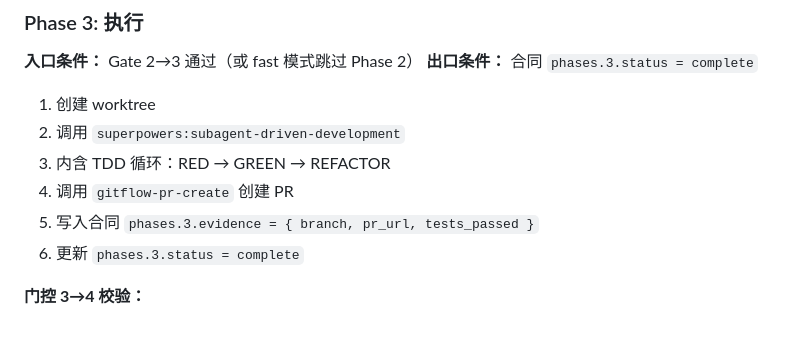
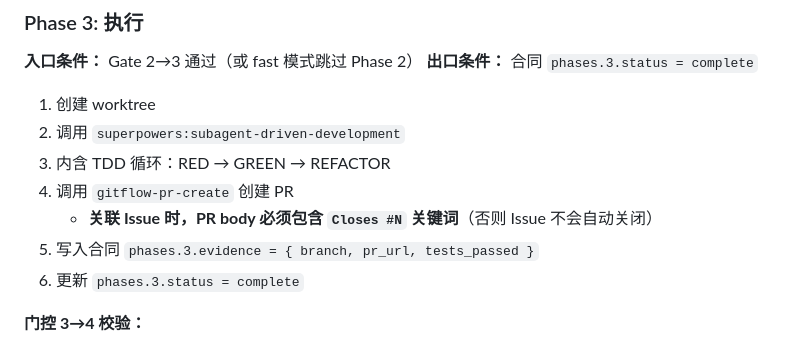
Before and after one commit to byx-darwin/gitflow-cli, a Markdown page: skills/gitflow-workflow/SKILL.md, the part around the change. GitHub-like rendering.

Commit message:
fix(workflow): remind Closes #N keyword for auto-close
PR body must include 'Closes #N' to auto-close the associated
issue on merge. Learned from Issue #75 which stayed open after
PR #76 was merged.

```diff
--- a/skills/gitflow-workflow/SKILL.md
+++ b/skills/gitflow-workflow/SKILL.md
@@ -164,6 +164,7 @@ Phase 4: gitflow-pipeline-analyzer → gitflow-issue-triage → gitflow-review(
 2. 调用 `superpowers:subagent-driven-development`
 3. 内含 TDD 循环：RED → GREEN → REFACTOR
 4. 调用 `gitflow-pr-create` 创建 PR
+   - **关联 Issue 时，PR body 必须包含 `Closes #N` 关键词**（否则 Issue 不会自动关闭）
 5. 写入合同 `phases.3.evidence = { branch, pr_url, tests_passed }`
 6. 更新 `phases.3.status = complete`
 
```
